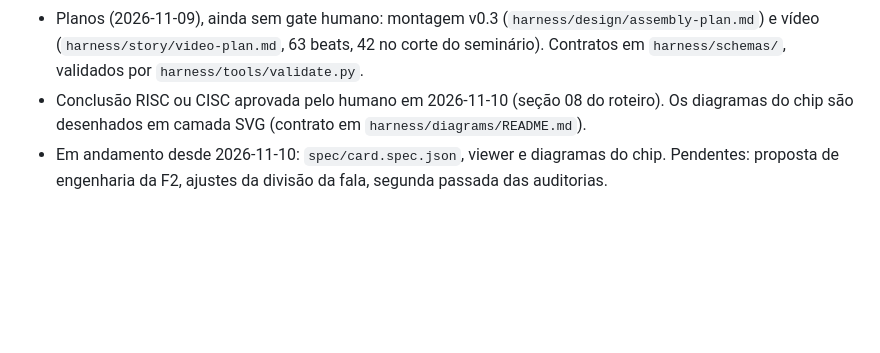
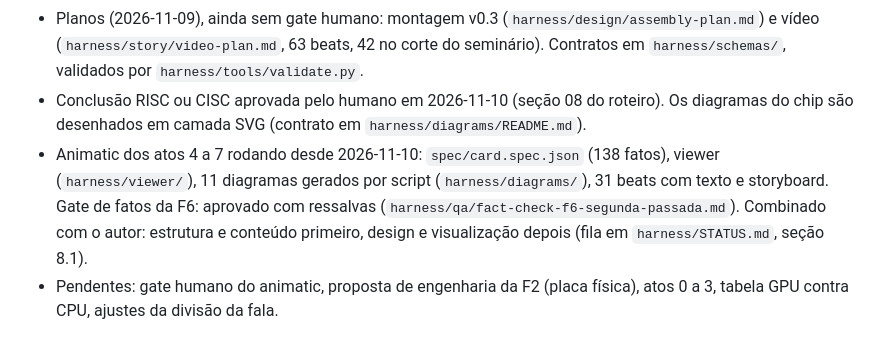
Before and after one commit to lorenzo265/apresentacao-placa-de-video, a Markdown page: CLAUDE.md, the part around the change. GitHub-like rendering; blank space fills up the shorter version.

```diff
--- a/CLAUDE.md
+++ b/CLAUDE.md
@@ -70,4 +70,5 @@ Uma skill carrega suas instruções no contexto de quem a invoca, então **o mod
 - Fontes de MMU e interrupções (`harness/spec/sources/mmu-interrupts-sources.md`), normas (`standards-sources.md`) e catálogo de fotos (`harness/spec/references/index.md`), todos de 2026-11-09, com auditoria da segunda leva em andamento.
 - Planos (2026-11-09), ainda sem gate humano: montagem v0.3 (`harness/design/assembly-plan.md`) e vídeo (`harness/story/video-plan.md`, 63 beats, 42 no corte do seminário). Contratos em `harness/schemas/`, validados por `harness/tools/validate.py`.
 - Conclusão RISC ou CISC aprovada pelo humano em 2026-11-10 (seção 08 do roteiro). Os diagramas do chip são desenhados em camada SVG (contrato em `harness/diagrams/README.md`).
-- Em andamento desde 2026-11-10: `spec/card.spec.json`, viewer e diagramas do chip. Pendentes: proposta de engenharia da F2, ajustes da divisão da fala, segunda passada das auditorias.
+- Animatic dos atos 4 a 7 rodando desde 2026-11-10: `spec/card.spec.json` (138 fatos), viewer (`harness/viewer/`), 11 diagramas gerados por script (`harness/diagrams/`), 31 beats com texto e storyboard. Gate de fatos da F6: aprovado com ressalvas (`harness/qa/fact-check-f6-segunda-passada.md`). Combinado com o autor: estrutura e conteúdo primeiro, design e visualização depois (fila em `harness/STATUS.md`, seção 8.1).
+- Pendentes: gate humano do animatic, proposta de engenharia da F2 (placa física), atos 0 a 3, tabela GPU contra CPU, ajustes da divisão da fala.
```
Also changed, not shown: harness/STATUS.md (+10 -7 lines).
